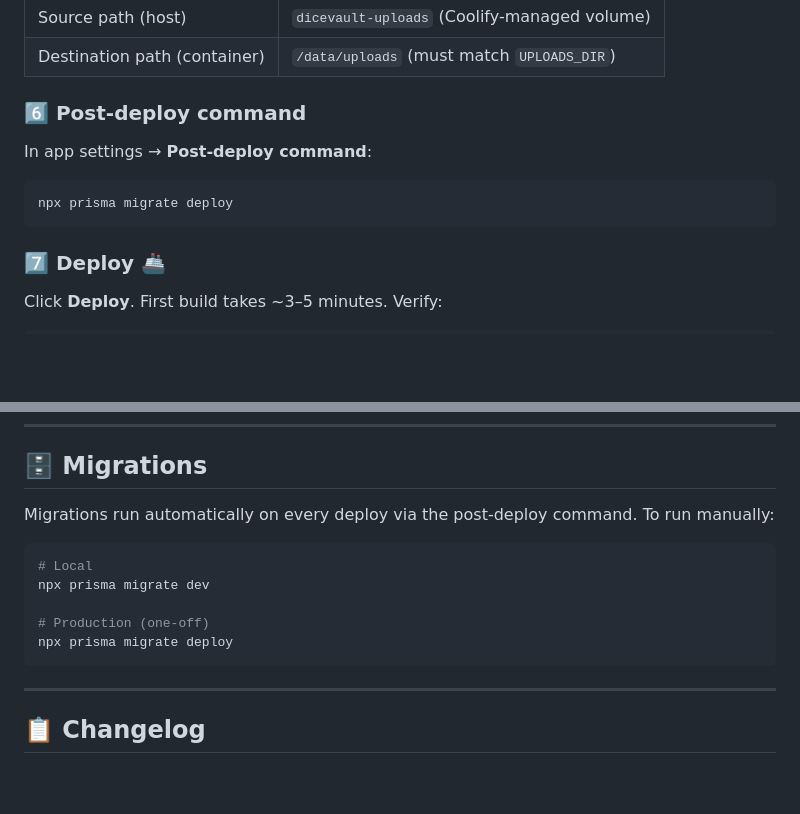
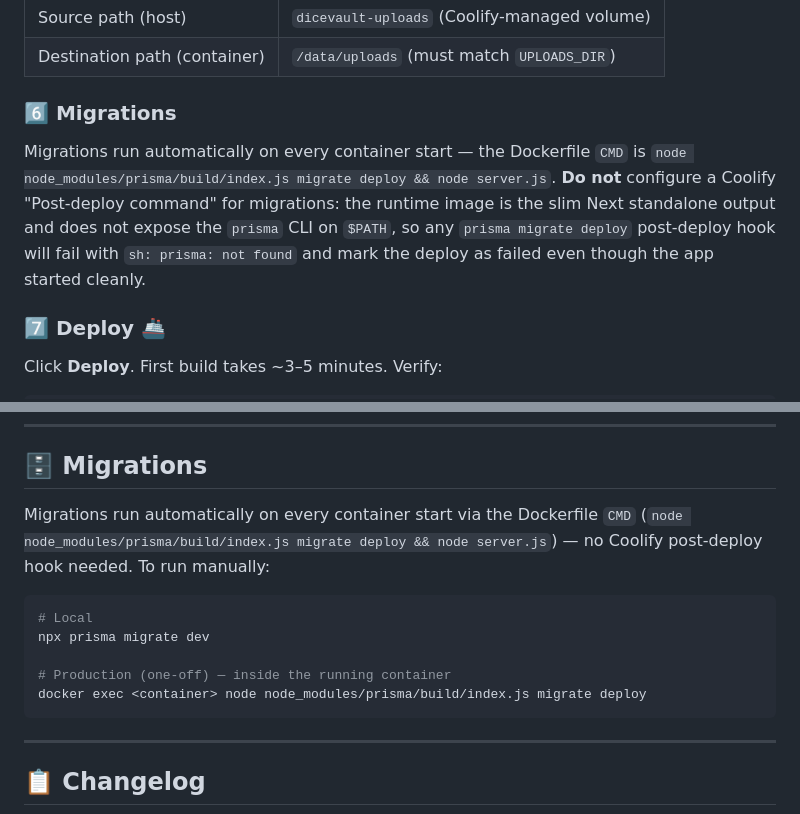
Before and after one commit to Bardesss/scoreboard, a Markdown page: README.md, 2 parts joined by grey strips. GitHub-like rendering; blank space fills up the shorter version.

Commit message:
docs(readme): drop Coolify post-deploy command, migrations run via CMD
The runtime image is the slim Next standalone output and never had the
prisma CLI on $PATH, so a Coolify post-deploy command of "prisma migrate
deploy" or "npx prisma migrate deploy" fails with "sh: prisma: not
found" and marks the deploy failed — even though the app already
migrated and started fine via the Dockerfile CMD. README now reflects
that the CMD owns migrations and the post-deploy hook should be left
empty.

Co-Authored-By: Claude Opus 4.7 (1M context) <noreply@anthropic.com>

````diff
--- a/README.md
+++ b/README.md
@@ -110,12 +110,9 @@ In the app resource → **Storage** tab → **+ Add**:
 | Source path (host) | `dicevault-uploads` (Coolify-managed volume) |
 | Destination path (container) | `/data/uploads` (must match `UPLOADS_DIR`) |
 
-### 6️⃣ Post-deploy command
+### 6️⃣ Migrations
 
-In app settings → **Post-deploy command**:
-```
-npx prisma migrate deploy
-```
+Migrations run automatically on every container start — the Dockerfile `CMD` is `node node_modules/prisma/build/index.js migrate deploy && node server.js`. **Do not** configure a Coolify "Post-deploy command" for migrations: the runtime image is the slim Next standalone output and does not expose the `prisma` CLI on `$PATH`, so any `prisma migrate deploy` post-deploy hook will fail with `sh: prisma: not found` and mark the deploy as failed even though the app started cleanly.
 
 ### 7️⃣ Deploy 🚢
 
@@ -193,14 +190,14 @@ Coolify injects the application's env vars into the task, so `$CRON_SECRET` and
 
 ## 🗄️ Migrations
 
-Migrations run automatically on every deploy via the post-deploy command. To run manually:
+Migrations run automatically on every container start via the Dockerfile `CMD` (`node node_modules/prisma/build/index.js migrate deploy && node server.js`) — no Coolify post-deploy hook needed. To run manually:
 
 ```bash
 # Local
 npx prisma migrate dev
 
-# Production (one-off)
-npx prisma migrate deploy
+# Production (one-off) — inside the running container
+docker exec <container> node node_modules/prisma/build/index.js migrate deploy
 ```
 
 ---
````
